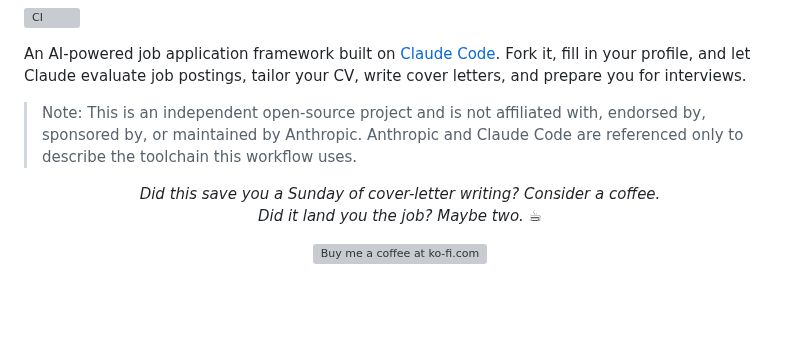
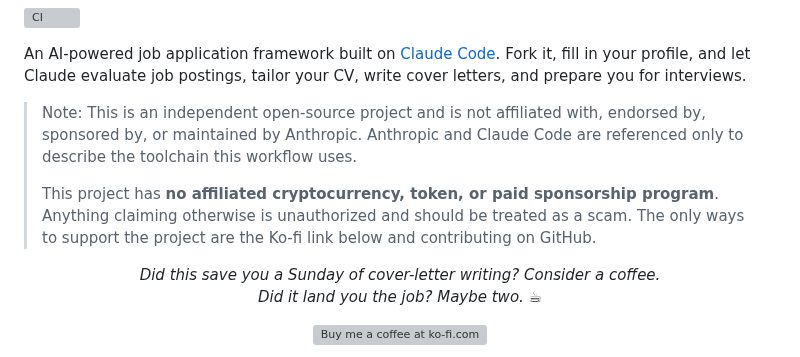
Before and after one commit to SahilSinghDiwan/ai-job-search, a Markdown page: README.md, the part around the change. Rendered like a GitHub page; blank space fills up the shorter version; grey boxes are pictures that could not be loaded.

Commit message:
docs: add no-crypto/no-token disclaimer (#127)
The repo's owner has received multiple pump.fun token-sponsorship
solicitations this week. This pre-empts any 'the developer
acknowledged the token' narrative and protects users from
unauthorized schemes trading on the project's name.

Co-authored-by: Claude Fable 5 <noreply@anthropic.com>

```diff
--- a/README.md
+++ b/README.md
@@ -13,6 +13,8 @@
 An AI-powered job application framework built on [Claude Code](https://claude.com/claude-code). Fork it, fill in your profile, and let Claude evaluate job postings, tailor your CV, write cover letters, and prepare you for interviews.
 
 > Note: This is an independent open-source project and is not affiliated with, endorsed by, sponsored by, or maintained by Anthropic. Anthropic and Claude Code are referenced only to describe the toolchain this workflow uses.
+>
+> This project has **no affiliated cryptocurrency, token, or paid sponsorship program**. Anything claiming otherwise is unauthorized and should be treated as a scam. The only ways to support the project are the Ko-fi link below and contributing on GitHub.
 
 <p align="center">
   <i>Did this save you a Sunday of cover-letter writing? Consider a coffee.<br>
```
